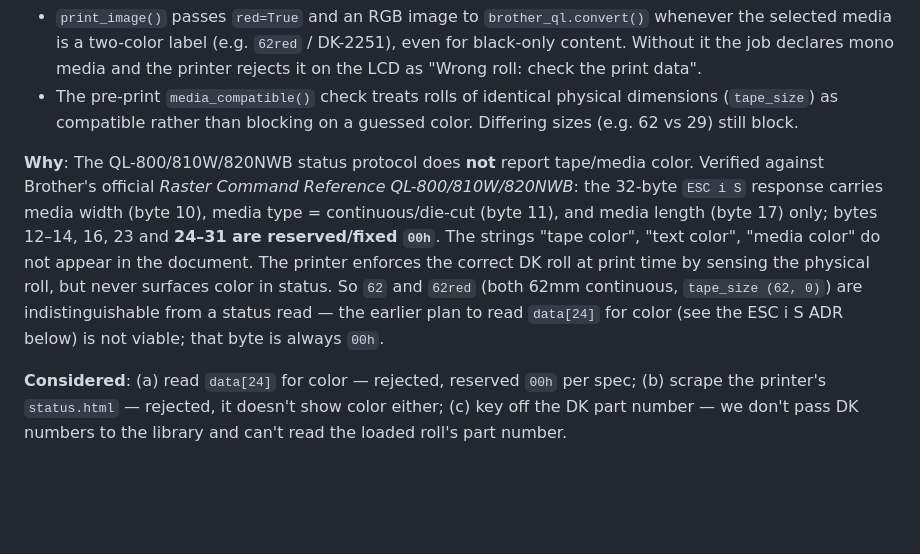
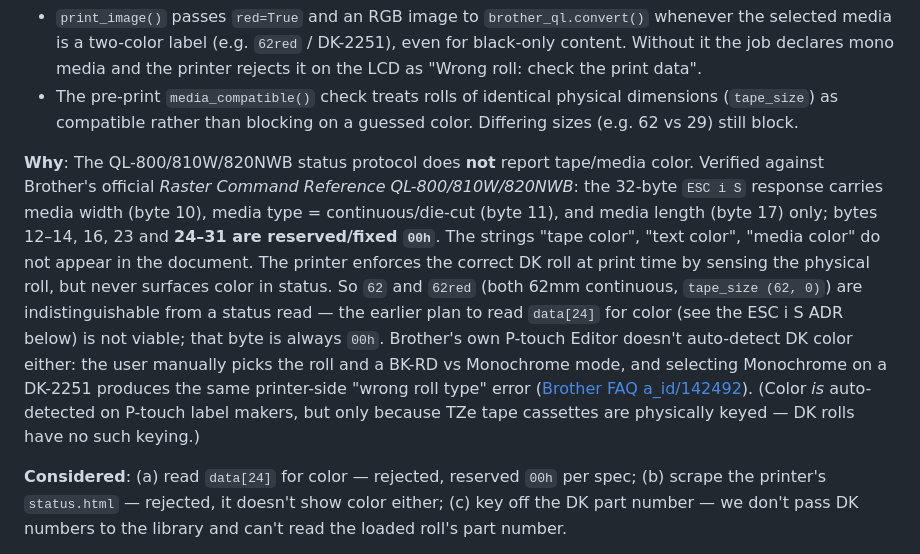
Before and after one commit to crzykidd/labelforge, a Markdown page: docs/decisions.md, the part around the change. Drawn GitHub-style; blank space fills up the shorter version.

Commit message:
docs: note Brother P-touch Editor also requires manual DK color selection
Corroborates the two-color ADR — the QL/DK hardware exposes no color, so
even Brother's own software needs manual BK-RD vs Monochrome selection.

```diff
--- a/docs/decisions.md
+++ b/docs/decisions.md
@@ -10,7 +10,7 @@ Architecture Decision Records, newest at the top. Each entry: what we decided, w
 - `print_image()` passes `red=True` and an RGB image to `brother_ql.convert()` whenever the selected media is a two-color label (e.g. `62red` / DK-2251), even for black-only content. Without it the job declares mono media and the printer rejects it on the LCD as "Wrong roll: check the print data".
 - The pre-print `media_compatible()` check treats rolls of identical physical dimensions (`tape_size`) as compatible rather than blocking on a guessed color. Differing sizes (e.g. 62 vs 29) still block.
 
-**Why**: The QL-800/810W/820NWB status protocol does **not** report tape/media color. Verified against Brother's official *Raster Command Reference QL-800/810W/820NWB*: the 32-byte `ESC i S` response carries media width (byte 10), media type = continuous/die-cut (byte 11), and media length (byte 17) only; bytes 12–14, 16, 23 and **24–31 are reserved/fixed `00h`**. The strings "tape color", "text color", "media color" do not appear in the document. The printer enforces the correct DK roll at print time by sensing the physical roll, but never surfaces color in status. So `62` and `62red` (both 62mm continuous, `tape_size (62, 0)`) are indistinguishable from a status read — the earlier plan to read `data[24]` for color (see the ESC i S ADR below) is not viable; that byte is always `00h`.
+**Why**: The QL-800/810W/820NWB status protocol does **not** report tape/media color. Verified against Brother's official *Raster Command Reference QL-800/810W/820NWB*: the 32-byte `ESC i S` response carries media width (byte 10), media type = continuous/die-cut (byte 11), and media length (byte 17) only; bytes 12–14, 16, 23 and **24–31 are reserved/fixed `00h`**. The strings "tape color", "text color", "media color" do not appear in the document. The printer enforces the correct DK roll at print time by sensing the physical roll, but never surfaces color in status. So `62` and `62red` (both 62mm continuous, `tape_size (62, 0)`) are indistinguishable from a status read — the earlier plan to read `data[24]` for color (see the ESC i S ADR below) is not viable; that byte is always `00h`. Brother's own P-touch Editor doesn't auto-detect DK color either: the user manually picks the roll and a BK-RD vs Monochrome mode, and selecting Monochrome on a DK-2251 produces the same printer-side "wrong roll type" error ([Brother FAQ a_id/142492](https://help.brother-usa.com/app/answers/detail/a_id/142492/)). (Color *is* auto-detected on P-touch label makers, but only because TZe tape cassettes are physically keyed — DK rolls have no such keying.)
 
 **Considered**: (a) read `data[24]` for color — rejected, reserved `00h` per spec; (b) scrape the printer's `status.html` — rejected, it doesn't show color either; (c) key off the DK part number — we don't pass DK numbers to the library and can't read the loaded roll's part number.
 
```
